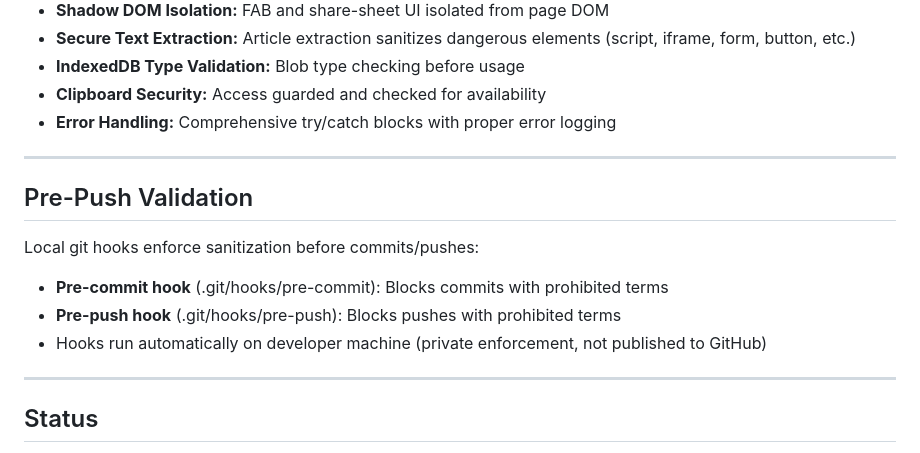
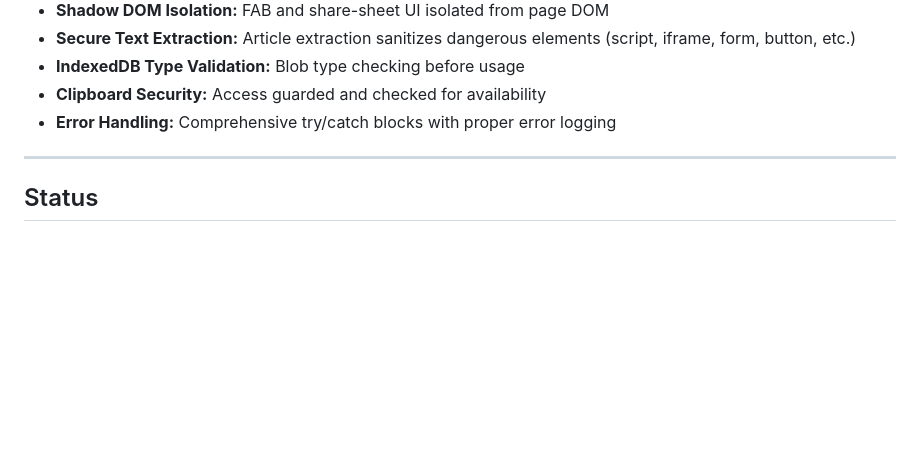
Before and after one commit to libertypo/android-share, a Markdown page: SECURITY_AUDIT_FIXES.md, the part around the change. Rendered like a GitHub page; blank space fills up the shorter version.

Commit message:
Remove pre-push validation details from documentation
Removed pre-push validation section from security audit fixes.

```diff
--- a/SECURITY_AUDIT_FIXES.md
+++ b/SECURITY_AUDIT_FIXES.md
@@ -179,15 +179,6 @@ Beyond the 8 main issues, the extension maintains:
 
 ---
 
-## Pre-Push Validation
-
-Local git hooks enforce sanitization before commits/pushes:
-- **Pre-commit hook** (.git/hooks/pre-commit): Blocks commits with prohibited terms
-- **Pre-push hook** (.git/hooks/pre-push): Blocks pushes with prohibited terms
-- Hooks run automatically on developer machine (private enforcement, not published to GitHub)
-
----
-
 ## Status
 
 ✅ **All security corrections implemented and verified**
```
